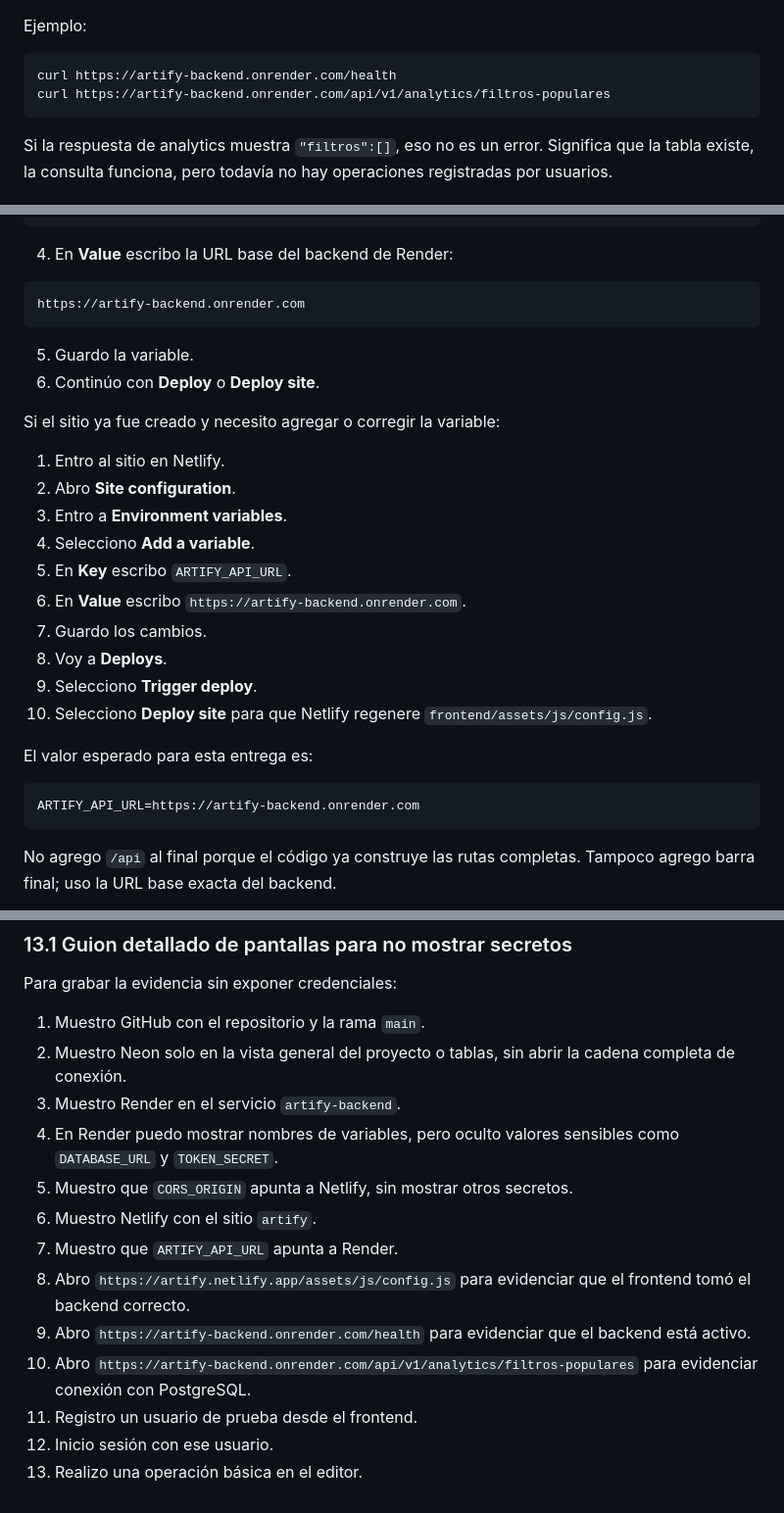
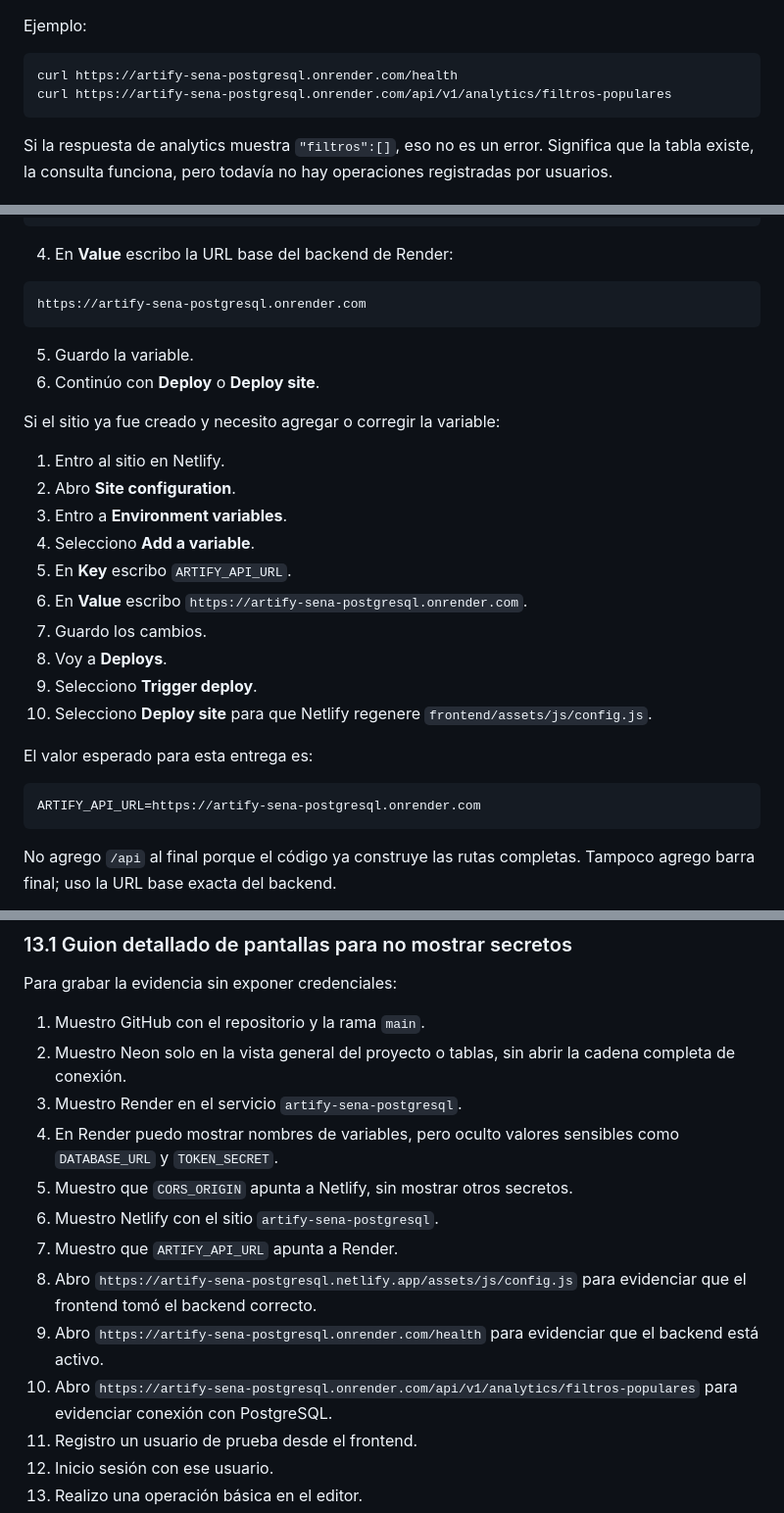
Before and after one commit to Tecno85/artify, a Markdown page: docs/tecnica/despliegue-fullstack-postgresql.md, 3 parts joined by grey strips. Shown at 98% size. Rendered like a GitHub page.

````diff
--- a/docs/tecnica/despliegue-fullstack-postgresql.md
+++ b/docs/tecnica/despliegue-fullstack-postgresql.md
@@ -542,8 +542,8 @@ Puedo hacer estas pruebas de dos formas:
 Ejemplo:
 
 ```bash
-curl https://artify-backend.onrender.com/health
-curl https://artify-backend.onrender.com/api/v1/analytics/filtros-populares
+curl https://artify-sena-postgresql.onrender.com/health
+curl https://artify-sena-postgresql.onrender.com/api/v1/analytics/filtros-populares
 ```
 
 Si la respuesta de analytics muestra `"filtros":[]`, eso no es un error. Significa que la tabla existe, la consulta funciona, pero todavía no hay operaciones registradas por usuarios.
@@ -616,7 +616,7 @@ ARTIFY_API_URL
 4. En **Value** escribo la URL base del backend de Render:
 
 ```text
-https://artify-backend.onrender.com
+https://artify-sena-postgresql.onrender.com
 ```
 
 5. Guardo la variable.
@@ -629,7 +629,7 @@ Si el sitio ya fue creado y necesito agregar o corregir la variable:
 3. Entro a **Environment variables**.
 4. Selecciono **Add a variable**.
 5. En **Key** escribo `ARTIFY_API_URL`.
-6. En **Value** escribo `https://artify-backend.onrender.com`.
+6. En **Value** escribo `https://artify-sena-postgresql.onrender.com`.
 7. Guardo los cambios.
 8. Voy a **Deploys**.
 9. Selecciono **Trigger deploy**.
@@ -638,7 +638,7 @@ Si el sitio ya fue creado y necesito agregar o corregir la variable:
 El valor esperado para esta entrega es:
 
 ```env
-ARTIFY_API_URL=https://artify-backend.onrender.com
+ARTIFY_API_URL=https://artify-sena-postgresql.onrender.com
 ```
 
 No agrego `/api` al final porque el código ya construye las rutas completas. Tampoco agrego barra final; uso la URL base exacta del backend.
@@ -994,14 +995,14 @@ Para grabar la evidencia sin exponer credenciales:
 
 1. Muestro GitHub con el repositorio y la rama `main`.
 2. Muestro Neon solo en la vista general del proyecto o tablas, sin abrir la cadena completa de conexión.
-3. Muestro Render en el servicio `artify-backend`.
+3. Muestro Render en el servicio `artify-sena-postgresql`.
 4. En Render puedo mostrar nombres de variables, pero oculto valores sensibles como `DATABASE_URL` y `TOKEN_SECRET`.
 5. Muestro que `CORS_ORIGIN` apunta a Netlify, sin mostrar otros secretos.
-6. Muestro Netlify con el sitio `artify`.
+6. Muestro Netlify con el sitio `artify-sena-postgresql`.
 7. Muestro que `ARTIFY_API_URL` apunta a Render.
-8. Abro `https://artify.netlify.app/assets/js/config.js` para evidenciar que el frontend tomó el backend correcto.
-9. Abro `https://artify-backend.onrender.com/health` para evidenciar que el backend está activo.
-10. Abro `https://artify-backend.onrender.com/api/v1/analytics/filtros-populares` para evidenciar conexión con PostgreSQL.
+8. Abro `https://artify-sena-postgresql.netlify.app/assets/js/config.js` para evidenciar que el frontend tomó el backend correcto.
+9. Abro `https://artify-sena-postgresql.onrender.com/health` para evidenciar que el backend está activo.
+10. Abro `https://artify-sena-postgresql.onrender.com/api/v1/analytics/filtros-populares` para evidenciar conexión con PostgreSQL.
 11. Registro un usuario de prueba desde el frontend.
 12. Inicio sesión con ese usuario.
 13. Realizo una operación básica en el editor.
````
Also changed, not shown: other parts of docs/tecnica/despliegue-fullstack-postgresql.md (+24 -23 lines), CONTEXT.md (+10 -8 lines).
